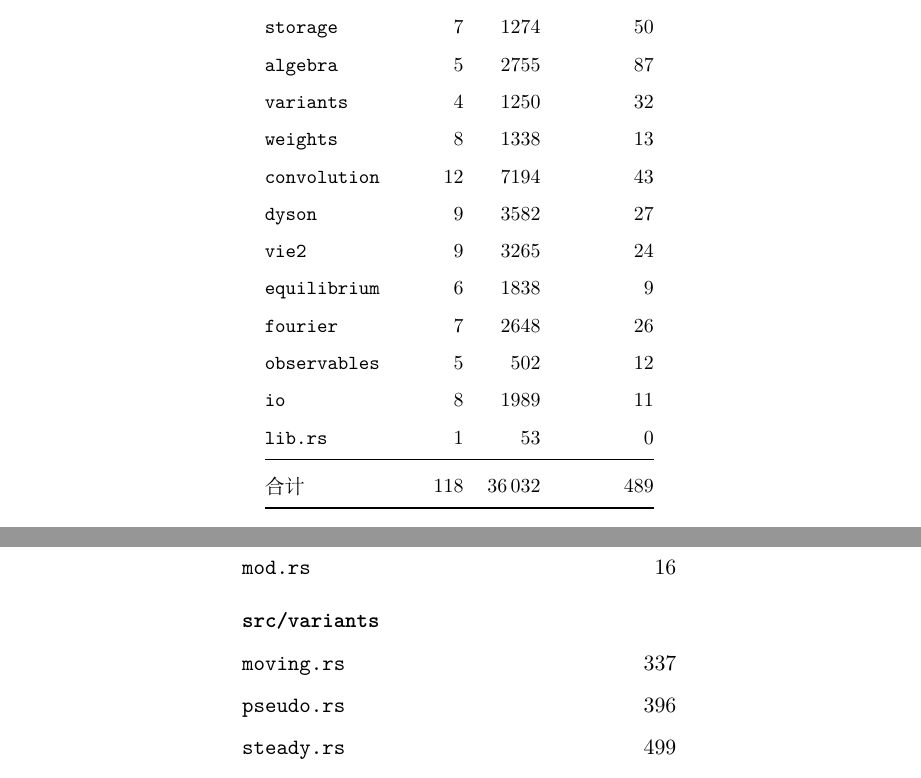
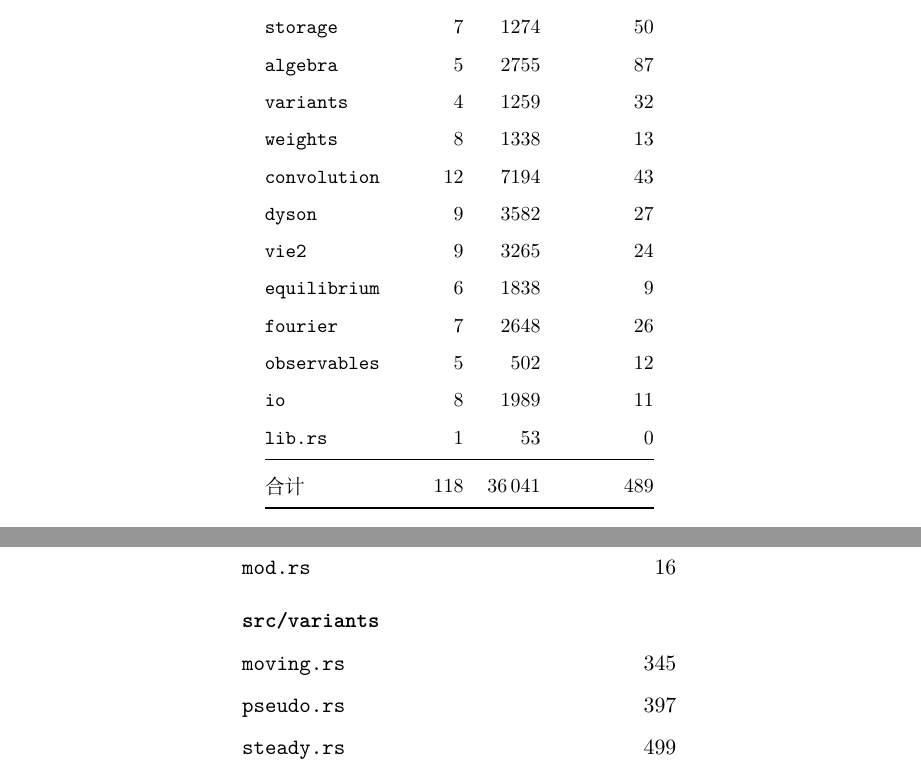
Before and after one commit to huangli712/KadanoffBaym, a LaTeX book (docs/main.tex, which reads docs/appendices/appD-modules.tex, docs/chapters/ch13-engineering.tex): two parts of pages 78 and 101 of 110, joined at a grey line, cut so that both start at the same text. Compiled offline with XeLaTeX.

Commit message:
refresh the variants module table

```diff
--- a/docs/appendices/appD-modules.tex
+++ b/docs/appendices/appD-modules.tex
@@ -86,8 +86,8 @@
     \code{mod.rs} & 16 \\
     \addlinespace
     \multicolumn{2}{@{}l}{\textbf{\code{src/variants}}} \\
-    \code{moving.rs} & 337 \\
-    \code{pseudo.rs} & 396 \\
+    \code{moving.rs} & 345 \\
+    \code{pseudo.rs} & 397 \\
     \code{steady.rs} & 499 \\
     \code{mod.rs} & 18 \\
     \addlinespace
--- a/docs/chapters/ch13-engineering.tex
+++ b/docs/chapters/ch13-engineering.tex
@@ -208,7 +208,7 @@
         \code{base} & 5 &  617 & 1 \\
         \code{storage} & 7 & 1274 & 50 \\
         \code{algebra} & 5 & 2755 & 87 \\
-        \code{variants} & 4 & 1250 & 32 \\
+        \code{variants} & 4 & 1259 & 32 \\
         \code{weights} & 8 & 1338 & 13 \\
         \code{convolution} & 12 & 7194 & 43 \\
         \code{dyson} & 9 & 3582 & 27 \\
@@ -219,7 +219,7 @@
         \code{io} & 8 & 1989 & 11 \\
         \code{lib.rs} & 1 &   53 & 0 \\
         \midrule
-        合计 & 118 & 36\,032 & 489 \\
+        合计 & 118 & 36\,041 & 489 \\
 % END GENERATED SIZE TABLE (gen_modules.py)
         \bottomrule
     \end{tabular}
```
